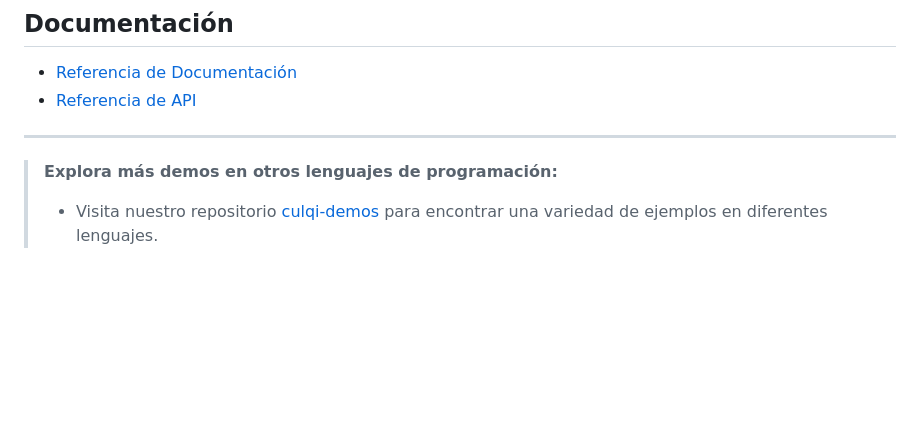
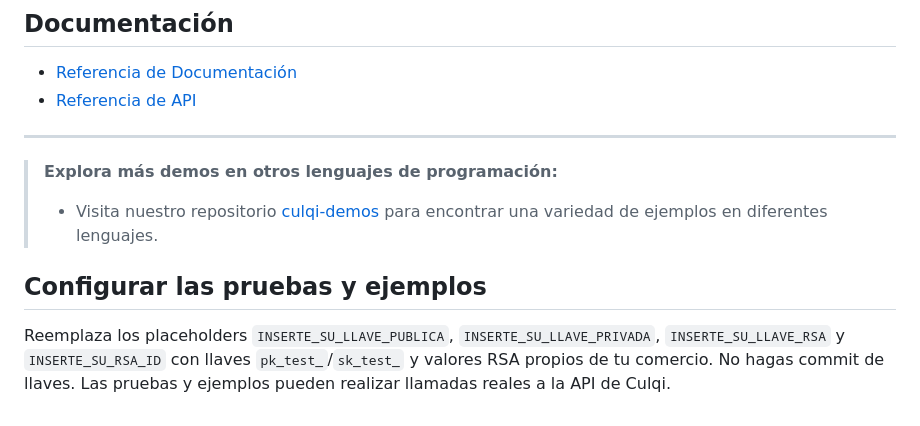
Before and after one commit to culqi/culqi-demos, a Markdown page: README.md, the part around the change. GitHub-like rendering; blank space fills up the shorter version.

Commit message:
Document safe demo credential placeholders

```diff
--- a/README.md
+++ b/README.md
@@ -77,3 +77,7 @@ Para ello debes desarrollar un backend para el proyecto, el cual hará uso de tu
 > **Explora más demos en otros lenguajes de programación:**
 >
 > - Visita nuestro repositorio [culqi-demos](https://github.com/culqi/culqi-demos/?tab=readme-ov-file#lenguajes-de-programación) para encontrar una variedad de ejemplos en diferentes lenguajes.
+
+## Configurar las pruebas y ejemplos
+
+Reemplaza los placeholders `INSERTE_SU_LLAVE_PUBLICA`, `INSERTE_SU_LLAVE_PRIVADA`, `INSERTE_SU_LLAVE_RSA` y `INSERTE_SU_RSA_ID` con llaves `pk_test_`/`sk_test_` y valores RSA propios de tu comercio. No hagas commit de llaves. Las pruebas y ejemplos pueden realizar llamadas reales a la API de Culqi.
```
